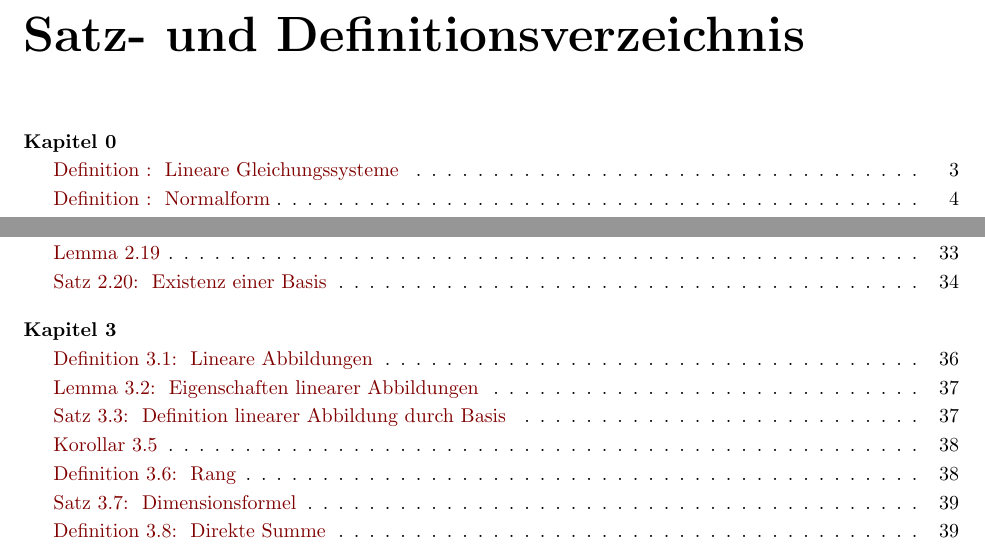
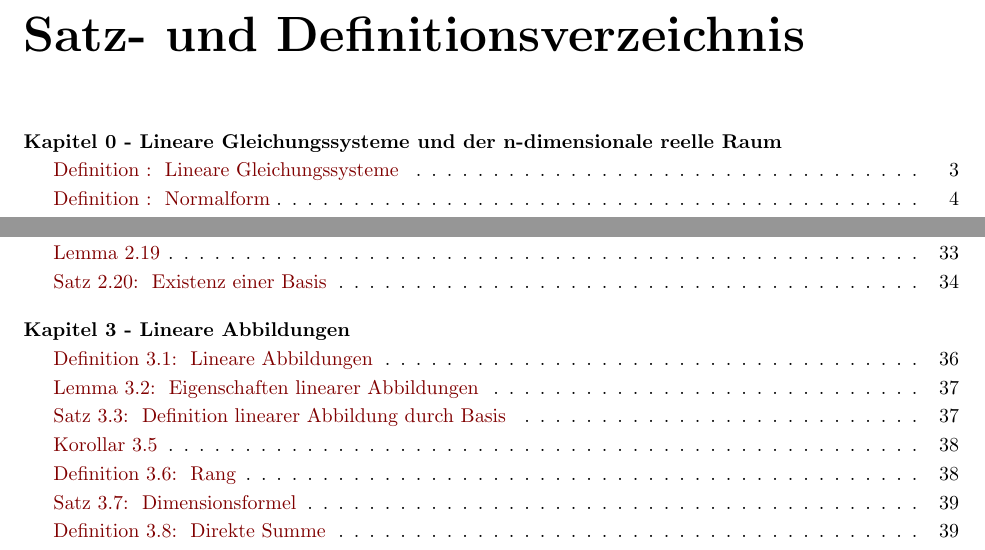
Before and after one commit to floriankramer/LineareAlgebraI, a LaTeX document (script.tex): two parts of pages 65 and 66 of 69, joined at a grey line, cut so that both start at the same text. Compiled offline with pdfLaTeX.

Commit message:
added chapter descriptions to LOT

```diff
--- a/script.tex
+++ b/script.tex
@@ -149,11 +149,13 @@
 
 % defines lists of theorems:
 
+\let\Chaptermark\chaptermark
+\def\chaptermark#1{\def\Chaptername{#1}\Chaptermark{#1}}
 \makeatletter
-\AtBeginDocument{\addtocontents{loe}{\protect\thmlopatch@chapter {0}}} % fixes chapter 0 not showing by patching this shit to the beginning of the .loe
+\AtBeginDocument{\addtocontents{loe}{\protect\thmlopatch@chapter{0 - Lineare Gleichungssysteme und der n-dimensionale reelle Raum}}} % fixes chapter 0 not showing by patching this shit to the beginning of the .loe
 \patchcmd\thmtlo@chaptervspacehack
 {\addtocontents{loe}{\protect\addvspace{10\p@}}}
-{\addtocontents{loe}{\protect\thmlopatch@endchapter\protect\thmlopatch@chapter{\thechapter}}}
+{\addtocontents{loe}{\protect\thmlopatch@endchapter\protect\thmlopatch@chapter{\thechapter\space-\space\Chaptername}}}
 {}{}
 \AtEndDocument{\addtocontents{loe}{\protect\thmlopatch@endchapter}}
 \long\def\thmlopatch@chapter#1#2\thmlopatch@endchapter{%
```
Also changed, not shown: script.pdf.
